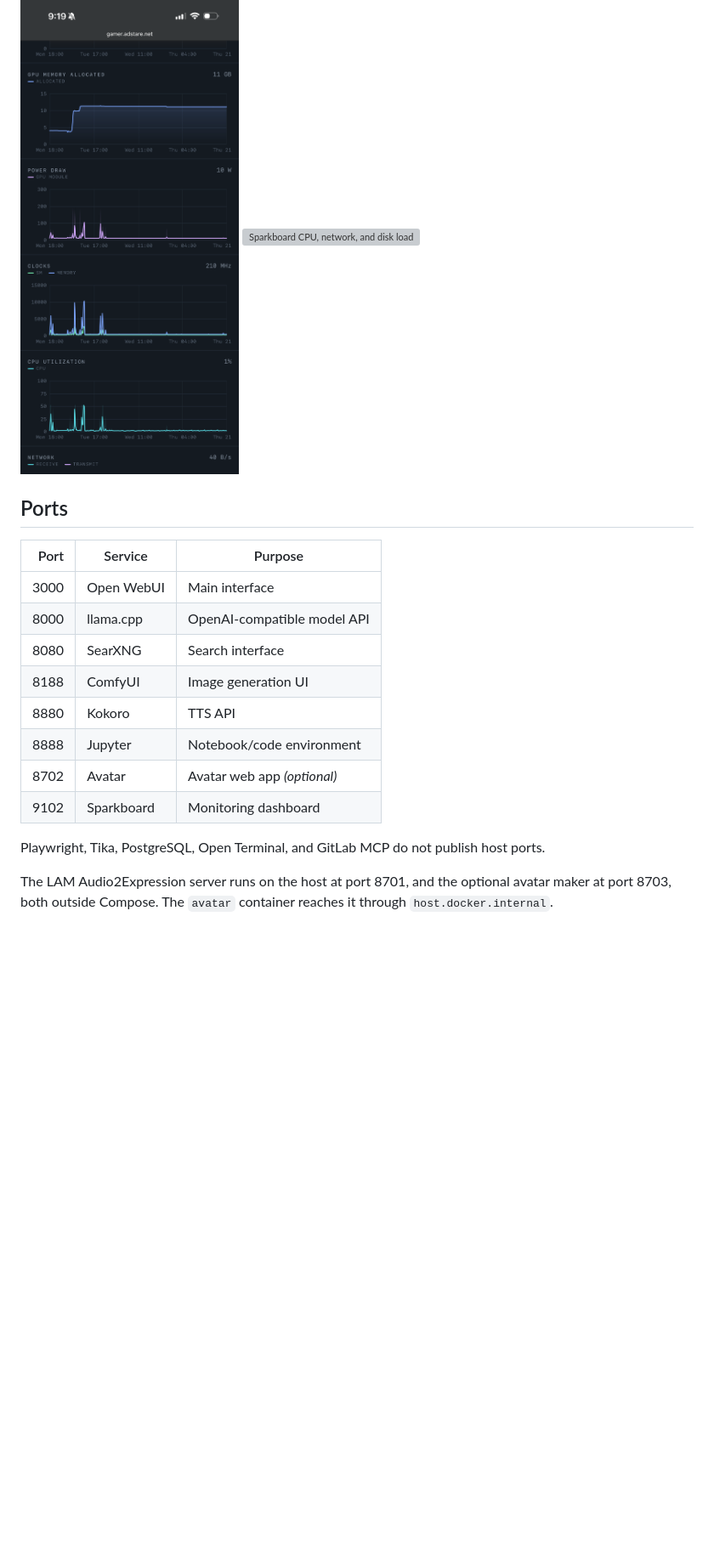
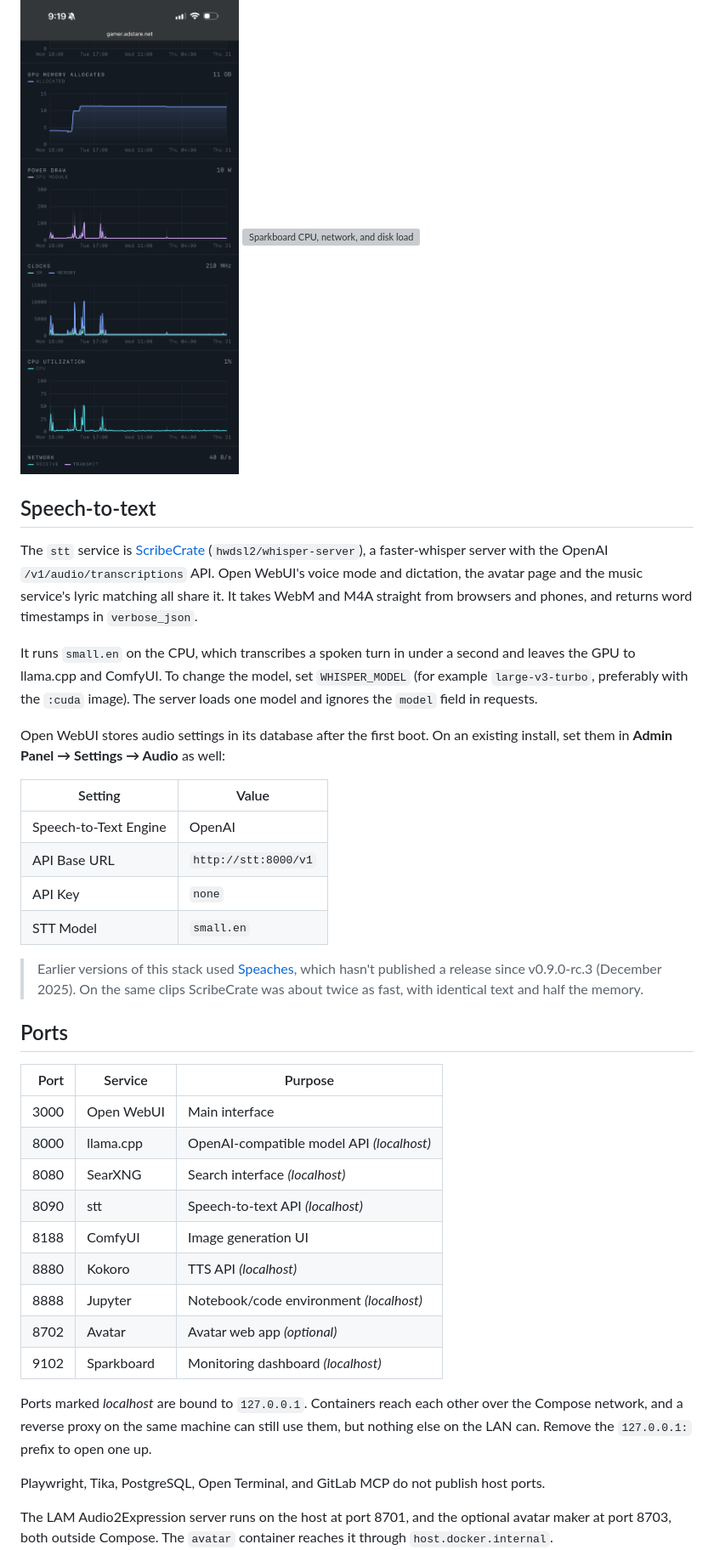
Before and after one commit to jtalbott22/Self-hosted-AI-Stack, a Markdown page: README.md, the part around one of its changes. Shown at 85% size. Rendered like a GitHub page; blank space fills up the shorter version; grey boxes are pictures that could not be loaded.

```diff
--- a/README.md
+++ b/README.md
@@ -663,18 +680,38 @@ On an NVIDIA host it also shows GPU utilization, VRAM allocated, temperature, po
 <a href="docs/screenshots/sparkboard-gpu-metrics.png"><img src="docs/screenshots/sparkboard-gpu-metrics.png" alt="Sparkboard GPU metrics" width="280"></a>
 <a href="docs/screenshots/sparkboard-system-load.png"><img src="docs/screenshots/sparkboard-system-load.png" alt="Sparkboard CPU, network, and disk load" width="280"></a>
 
+## Speech-to-text
+
+The `stt` service is [ScribeCrate](https://github.com/hwdsl2/scribecrate) (`hwdsl2/whisper-server`), a faster-whisper server with the OpenAI `/v1/audio/transcriptions` API. Open WebUI's voice mode and dictation, the avatar page and the music service's lyric matching all share it. It takes WebM and M4A straight from browsers and phones, and returns word timestamps in `verbose_json`.
+
+It runs `small.en` on the CPU, which transcribes a spoken turn in under a second and leaves the GPU to llama.cpp and ComfyUI. To change the model, set `WHISPER_MODEL` (for example `large-v3-turbo`, preferably with the `:cuda` image). The server loads one model and ignores the `model` field in requests.
+
+Open WebUI stores audio settings in its database after the first boot. On an existing install, set them in **Admin Panel → Settings → Audio** as well:
+
+| Setting | Value |
+|---|---|
+| Speech-to-Text Engine | OpenAI |
+| API Base URL | `http://stt:8000/v1` |
+| API Key | `none` |
+| STT Model | `small.en` |
+
+> Earlier versions of this stack used [Speaches](https://github.com/speaches-ai/speaches), which hasn't published a release since v0.9.0-rc.3 (December 2025). On the same clips ScribeCrate was about twice as fast, with identical text and half the memory.
+
 ## Ports
 
 | Port | Service | Purpose |
 |---:|---|---|
 | 3000 | Open WebUI | Main interface |
-| 8000 | llama.cpp | OpenAI-compatible model API |
-| 8080 | SearXNG | Search interface |
+| 8000 | llama.cpp | OpenAI-compatible model API *(localhost)* |
+| 8080 | SearXNG | Search interface *(localhost)* |
+| 8090 | stt | Speech-to-text API *(localhost)* |
 | 8188 | ComfyUI | Image generation UI |
-| 8880 | Kokoro | TTS API |
-| 8888 | Jupyter | Notebook/code environment |
+| 8880 | Kokoro | TTS API *(localhost)* |
+| 8888 | Jupyter | Notebook/code environment *(localhost)* |
 | 8702 | Avatar | Avatar web app *(optional)* |
-| 9102 | Sparkboard | Monitoring dashboard |
+| 9102 | Sparkboard | Monitoring dashboard *(localhost)* |
+
+Ports marked *localhost* are bound to `127.0.0.1`. Containers reach each other over the Compose network, and a reverse proxy on the same machine can still use them, but nothing else on the LAN can. Remove the `127.0.0.1:` prefix to open one up.
 
 Playwright, Tika, PostgreSQL, Open Terminal, and GitLab MCP do not publish host ports.
 
```
Also changed, not shown: other parts of README.md (+51 -4 lines), avatar/README.md (+6 -6 lines), docs/screenshots/avatar-face-home-control.jpg (added), docs/screenshots/avatar-face-song.jpg (added), docs/screenshots/avatar-face-talking.jpg (added), 6 other files.
